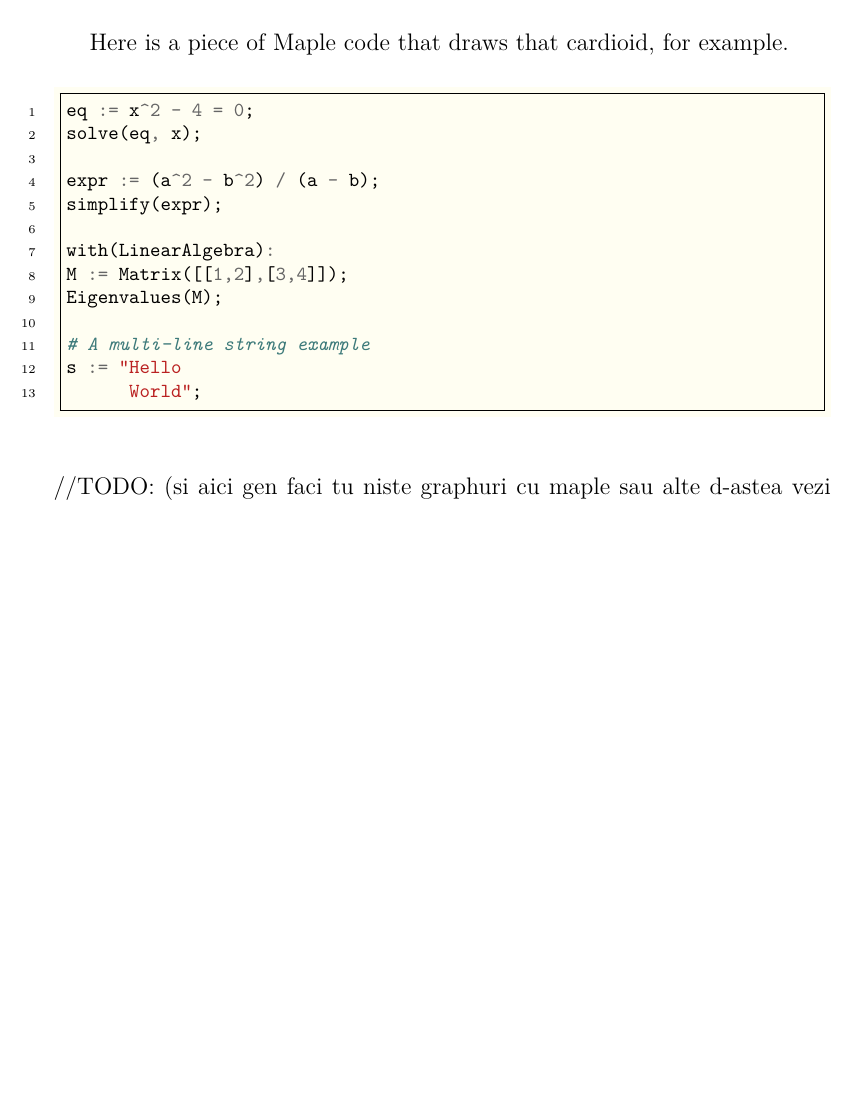
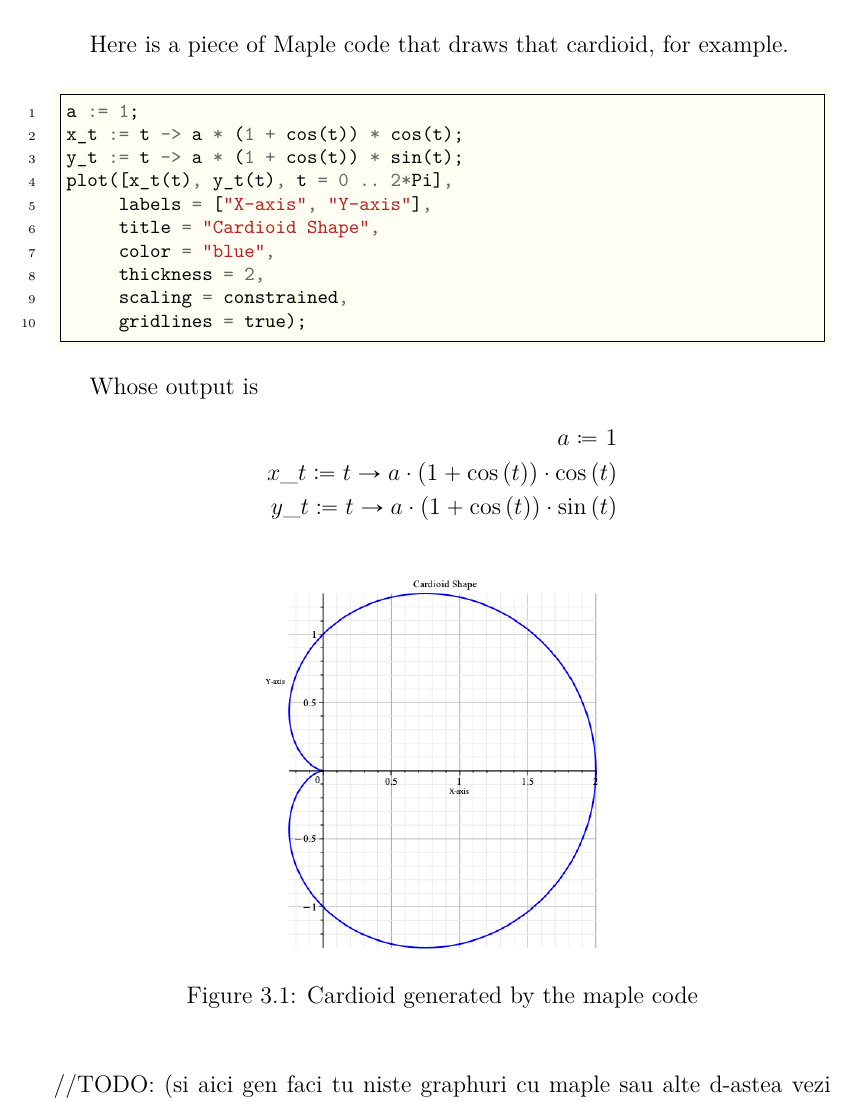
Before and after one commit to viktorashi/bachelor-thesis, a LaTeX thesis (main.tex, which reads chapters/chapter3.tex): part of page 14 of 80, cut so that both start at the same text, the shorter picture padded with empty space. Compiled offline with XeLaTeX; a LaTeX package or settings file that is missing is left out.

Commit message:
fct poza de cardioid si codu

```diff
--- a/chapters/chapter3.tex
+++ b/chapters/chapter3.tex
@@ -32,27 +32,31 @@ Here is a piece of Maple code that draws that cardioid, for example.
     bgcolor=yellow!5!white,
     fontsize=\footnotesize
 ]{maple}
-eq := x^2 - 4 = 0;
-solve(eq, x);
-
-expr := (a^2 - b^2) / (a - b);
-simplify(expr);
-
-with(LinearAlgebra):
-M := Matrix([[1,2],[3,4]]);
-Eigenvalues(M);
-
-# A multi-line string example
-s := "Hello
-      World";
+a := 1;
+x_t := t -> a * (1 + cos(t)) * cos(t);
+y_t := t -> a * (1 + cos(t)) * sin(t);
+plot([x_t(t), y_t(t), t = 0 .. 2*Pi],
+     labels = ["X-axis", "Y-axis"],
+     title = "Cardioid Shape",
+     color = "blue",
+     thickness = 2,
+     scaling = constrained,
+     gridlines = true);
 \end{minted}
 
-% Whose output is
-% \begin{align*}
-% 	a\coloneqq 1 \\
-% 	\textit{x\_}t\coloneqq t\hiderel{\mapsto }a\cdot \left(1+\cos \left(t\right)\right)\cdot \cos \left(t\right) \\
-% 	\textit{y\_}t\coloneqq t\hiderel{\mapsto }a\cdot \left(1+\cos \left(t\right)\right)\cdot \sin \left(t\right)
-% \end{align*}
+Whose output is
+\begin{align*}
+	a \coloneq 1 \\
+	x\_t \coloneqq t \rightarrow a \cdot \left(1+\cos  \left(t \right)\right)\cdot \cos \left(t \right) \\
+	y\_t \coloneqq t \rightarrow a \cdot \left(1+\cos \left(t \right)\right)\cdot \sin \left(t \right)
+\end{align*}
+
+\begin{figure}[H]
+	\centering
+	\includegraphics[width=\textwidth-7cm]{math_pics/maple-cardioid.png}
+	\caption{Cardioid generated by the maple code}
+	\label{fig:cardioid}
+\end{figure}
 
 \hfill\break
 //TODO:
```
Also changed, not shown: math_pics/maple-cardioid.png (added).
